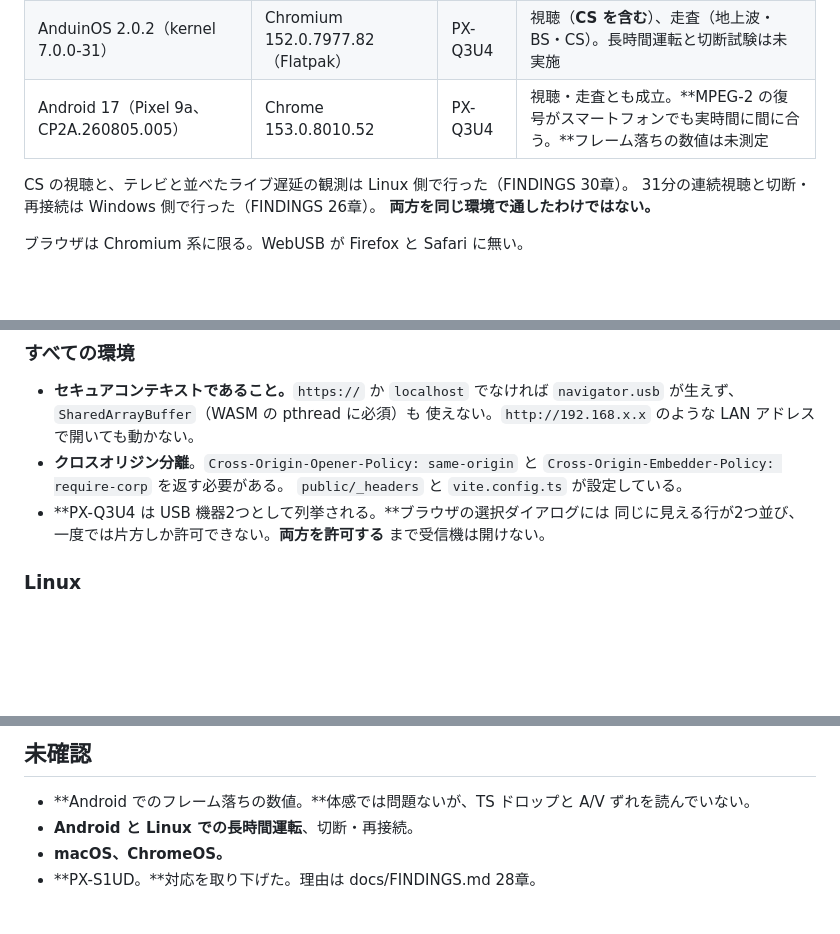
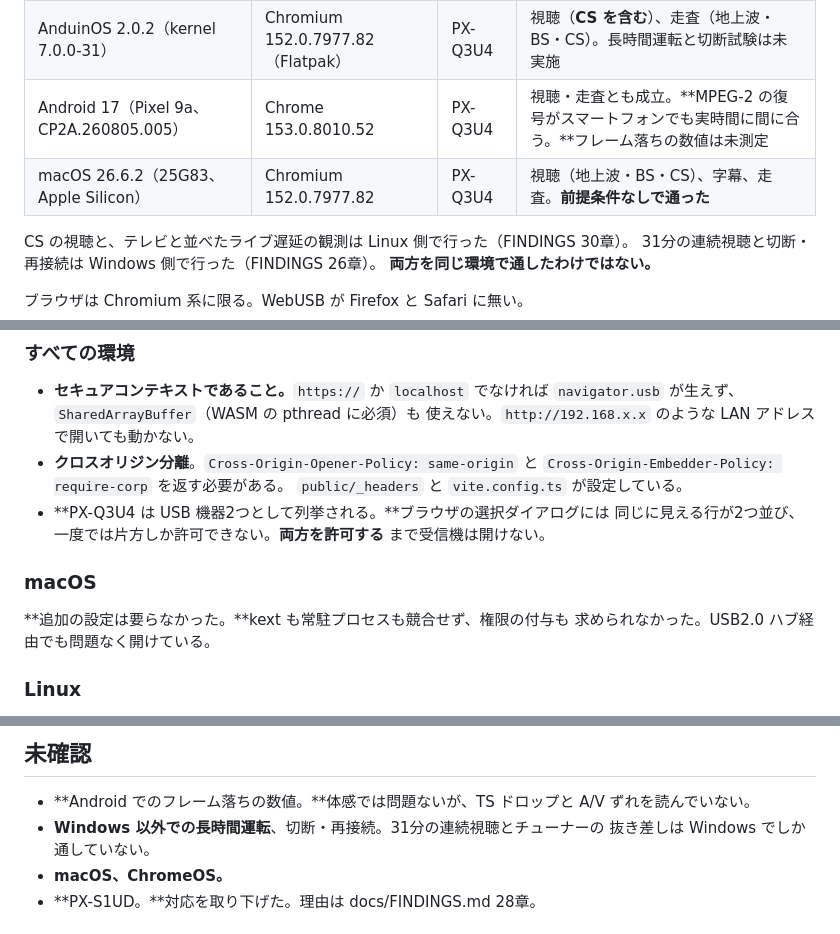
Before and after one commit to Khronos31/WebTS.app, a Markdown page: docs/COMPATIBILITY.md, 3 parts joined by grey strips. Drawn GitHub-style; blank space fills up the shorter version.

Commit message:
docs: macOS plays every wave, with nothing to set up
macOS 26.6.2 on Apple Silicon with Chromium 152: terrestrial, BS and CS all
play, subtitles included, and the scan works. Nothing had to be configured —
no kext or process competing for the device, no permission prompt, and it
opened through a USB hub.

That makes four platforms. Long runs and the disconnect test have still only
been done on Windows, which the gaps list now says plainly.

Co-Authored-By: Claude Opus 5 <noreply@anthropic.com>

```diff
--- a/docs/COMPATIBILITY.md
+++ b/docs/COMPATIBILITY.md
@@ -9,6 +9,7 @@
 | Windows 11 Pro 26220 | Chrome 152 | PX-Q3U4 | 視聴・字幕・音声、走査（地上波・BS）、番組表、**31分の連続視聴**、切断と再接続 |
 | AnduinOS 2.0.2（kernel 7.0.0-31） | Chromium 152.0.7977.82（Flatpak） | PX-Q3U4 | 視聴（**CS を含む**）、走査（地上波・BS・CS）。長時間運転と切断試験は未実施 |
 | Android 17（Pixel 9a、CP2A.260805.005） | Chrome 153.0.8010.52 | PX-Q3U4 | 視聴・走査とも成立。**MPEG-2 の復号がスマートフォンでも実時間に間に合う。**フレーム落ちの数値は未測定 |
+| macOS 26.6.2（25G83、Apple Silicon） | Chromium 152.0.7977.82 | PX-Q3U4 | 視聴（地上波・BS・CS）、字幕、走査。**前提条件なしで通った** |
 
 CS の視聴と、テレビと並べたライブ遅延の観測は Linux 側で行った（FINDINGS 30章）。
 31分の連続視聴と切断・再接続は Windows 側で行った（FINDINGS 26章）。
@@ -29,6 +30,11 @@ CS の視聴と、テレビと並べたライブ遅延の観測は Linux 側で
 - **PX-Q3U4 は USB 機器2つとして列挙される。**ブラウザの選択ダイアログには
   同じに見える行が2つ並び、一度では片方しか許可できない。**両方を許可する**
   まで受信機は開けない。
+
+### macOS
+
+**追加の設定は要らなかった。**kext も常駐プロセスも競合せず、権限の付与も
+求められなかった。USB2.0 ハブ経由でも問題なく開けている。
 
 ### Linux
 
@@ -85,7 +92,8 @@ Linux で `px4_drv` や `dvb_usb_*` が読み込まれている場合はイン
 
 - **Android でのフレーム落ちの数値。**体感では問題ないが、TS ドロップと
   A/V ずれを読んでいない。
-- **Android と Linux での長時間運転**、切断・再接続。
+- **Windows 以外での長時間運転**、切断・再接続。31分の連続視聴とチューナーの
+  抜き差しは Windows でしか通していない。
 - **macOS、ChromeOS。**
 - **PX-S1UD。**対応を取り下げた。理由は docs/FINDINGS.md 28章。
 
```
Also changed, not shown: other parts of docs/COMPATIBILITY.md (+1 -0 lines).
